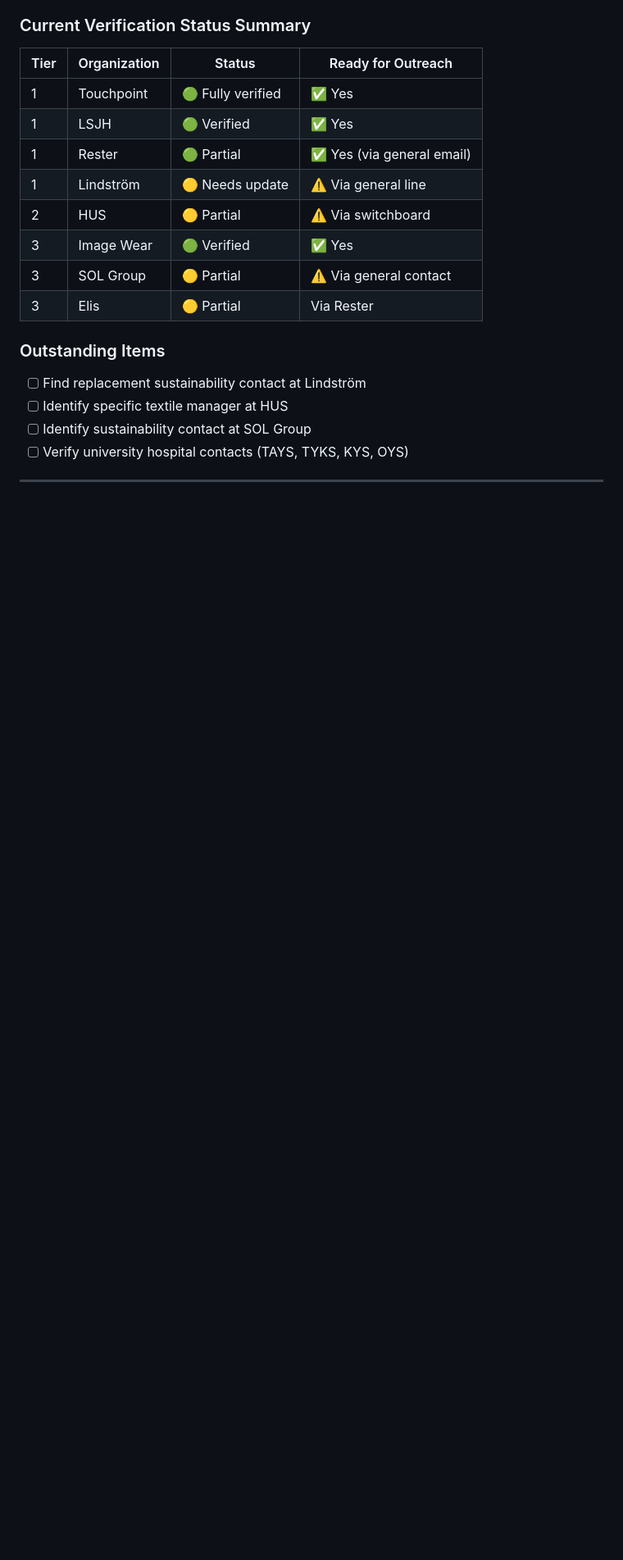
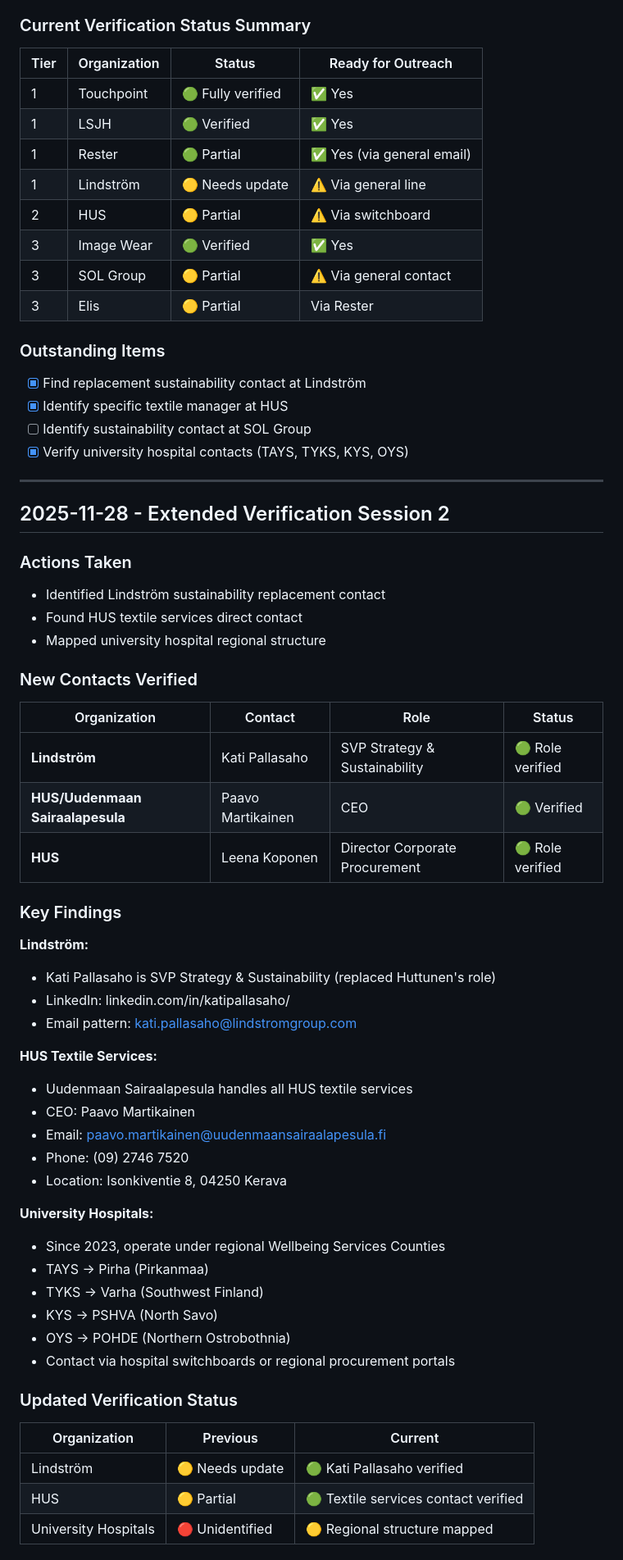
Before and after one commit to justaride/FabricAir, a Markdown page: PROJECT-LOG.md, the part around one of its changes. Shown at 82% size. GitHub-like rendering; blank space fills up the shorter version.

```diff
--- a/PROJECT-LOG.md
+++ b/PROJECT-LOG.md
@@ -276,7 +276,55 @@ Priority verification items:
 | 3 | Elis | 🟡 Partial | Via Rester |
 
 ### Outstanding Items
-- [ ] Find replacement sustainability contact at Lindström
-- [ ] Identify specific textile manager at HUS
+- [x] Find replacement sustainability contact at Lindström
+- [x] Identify specific textile manager at HUS
 - [ ] Identify sustainability contact at SOL Group
-- [ ] Verify university hospital contacts (TAYS, TYKS, KYS, OYS)
+- [x] Verify university hospital contacts (TAYS, TYKS, KYS, OYS)
+
+---
+
+## 2025-11-28 - Extended Verification Session 2
+
+### Actions Taken
+- Identified Lindström sustainability replacement contact
+- Found HUS textile services direct contact
+- Mapped university hospital regional structure
+
+### New Contacts Verified
+
+| Organization | Contact | Role | Status |
+|--------------|---------|------|--------|
+| **Lindström** | Kati Pallasaho | SVP Strategy & Sustainability | 🟢 Role verified |
+| **HUS/Uudenmaan Sairaalapesula** | Paavo Martikainen | CEO | 🟢 Verified |
+| **HUS** | Leena Koponen | Director Corporate Procurement | 🟢 Role verified |
+
+### Key Findings
+
+**Lindström:**
+- Kati Pallasaho is SVP Strategy & Sustainability (replaced Huttunen's role)
+- LinkedIn: linkedin.com/in/katipallasaho/
+- Email pattern: kati.pallasaho@lindstromgroup.com
+
+**HUS Textile Services:**
+- Uudenmaan Sairaalapesula handles all HUS textile services
+- CEO: Paavo Martikainen
+- Email: paavo.martikainen@uudenmaansairaalapesula.fi
+- Phone: (09) 2746 7520
+- Location: Isonkiventie 8, 04250 Kerava
+
+**University Hospitals:**
+- Since 2023, operate under regional Wellbeing Services Counties
+- TAYS → Pirha (Pirkanmaa)
+- TYKS → Varha (Southwest Finland)
+- KYS → PSHVA (North Savo)
+- OYS → POHDE (Northern Ostrobothnia)
+- Contact via hospital switchboards or regional procurement portals
+
+### Updated Verification Status
+
+| Organization | Previous | Current |
+|--------------|----------|---------|
+| Lindström | 🟡 Needs update | 🟢 Kati Pallasaho verified |
+| HUS | 🟡 Partial | 🟢 Textile services contact verified |
+| University Hospitals | 🔴 Unidentified | 🟡 Regional structure mapped |
+
```
Also changed, not shown: other parts of PROJECT-LOG.md (+13 -0 lines), docs/02-research-questions/q5-initiatives.md (+2 -1 lines), docs/02-research-questions/q6-top10-sources.md (+49 -24 lines).
